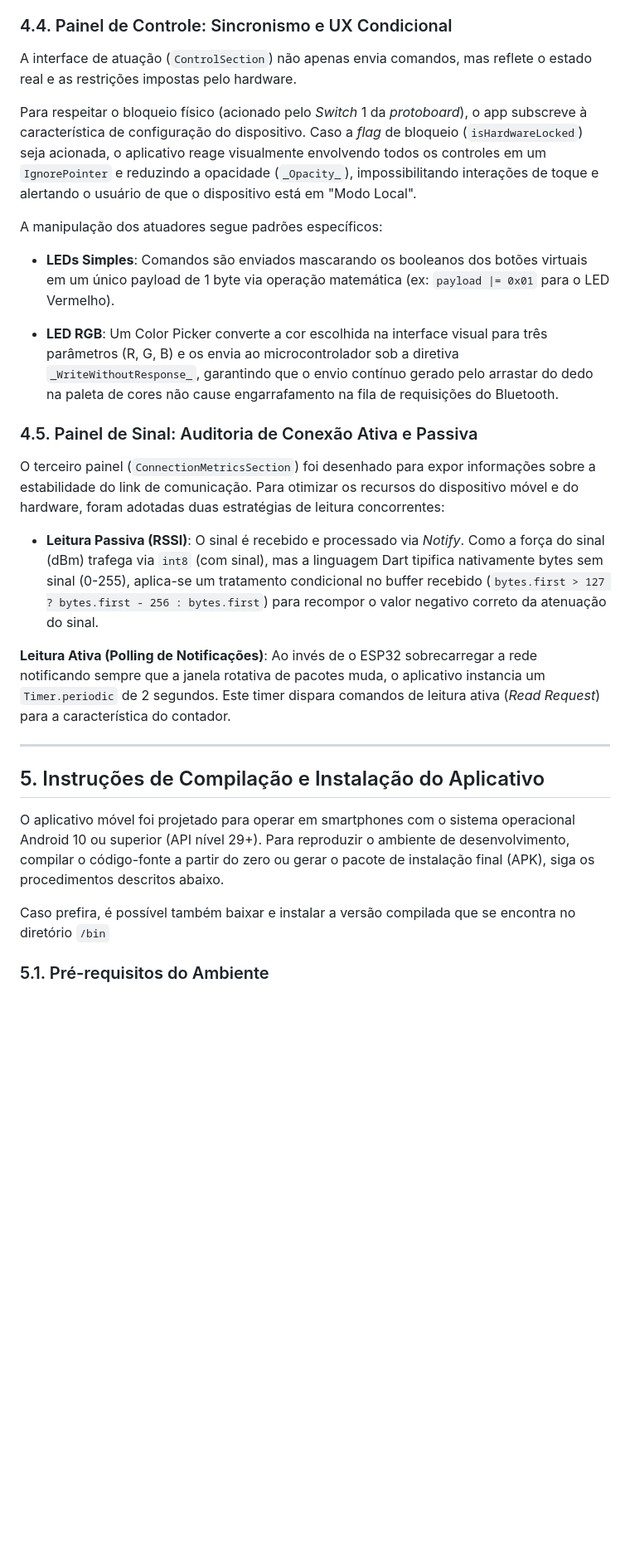
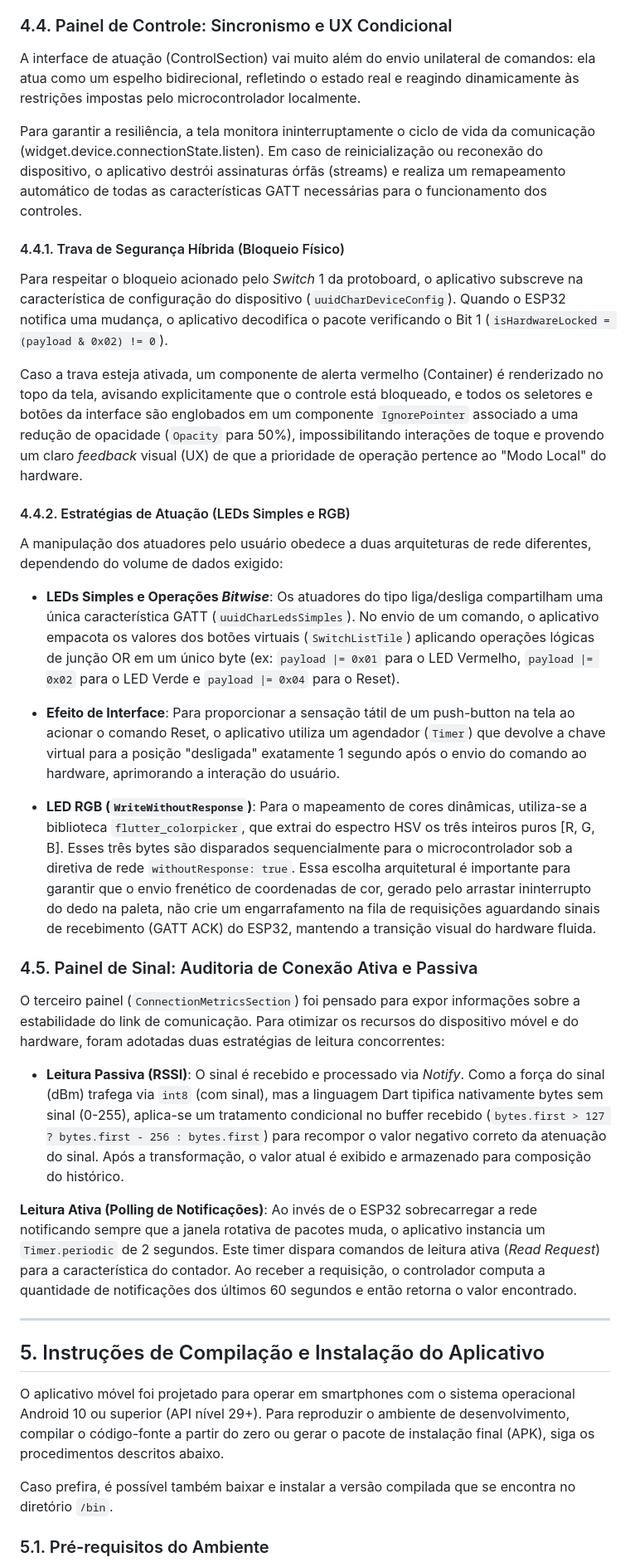
Before and after one commit to EduardoFiorentin/monitoramento_ambiental_ESP32_BLE, a Markdown page: docs/README.md, the part around one of its changes. Shown at 83% size. Rendered like a GitHub page; blank space fills up the shorter version.

Commit message:
ultimos ajustes para versão v1.0

```diff
--- a/docs/README.md
+++ b/docs/README.md
@@ -418,29 +418,36 @@ Os gráficos históricos dinâmicos são construídos usando a biblioteca `fl_ch
 
 
 ### 4.4. Painel de Controle: Sincronismo e UX Condicional
+A interface de atuação (ControlSection) vai muito além do envio unilateral de comandos: ela atua como um espelho bidirecional, refletindo o estado real e reagindo dinamicamente às restrições impostas pelo microcontrolador localmente.
 
-A interface de atuação (`ControlSection`) não apenas envia comandos, mas reflete o estado real e as restrições impostas pelo hardware.
+Para garantir a resiliência, a tela monitora ininterruptamente o ciclo de vida da comunicação (widget.device.connectionState.listen). Em caso de reinicialização ou reconexão do dispositivo, o aplicativo destrói assinaturas órfãs (streams) e realiza um remapeamento automático de todas as características GATT necessárias para o funcionamento dos controles.
 
-Para respeitar o bloqueio físico (acionado pelo *Switch* 1 da *protoboard*), o app subscreve à característica de configuração do dispositivo. Caso a *flag* de bloqueio (`isHardwareLocked`) seja acionada, o aplicativo reage visualmente envolvendo todos os controles em um `IgnorePointer` e reduzindo a opacidade (`_Opacity_`), impossibilitando interações de toque e alertando o usuário de que o dispositivo está em "Modo Local".
+#### 4.4.1. Trava de Segurança Híbrida (Bloqueio Físico)
+Para respeitar o bloqueio acionado pelo *Switch* 1 da protoboard, o aplicativo subscreve na característica de configuração do dispositivo (`uuidCharDeviceConfig`). Quando o ESP32 notifica uma mudança, o aplicativo decodifica o pacote verificando o Bit 1 (`isHardwareLocked = (payload & 0x02) != 0`).
 
-A manipulação dos atuadores segue padrões específicos:
+Caso a trava esteja ativada, um componente de alerta vermelho (Container) é renderizado no topo da tela, avisando explicitamente que o controle está bloqueado, e todos os seletores e botões da interface são englobados em um componente `IgnorePointer` associado a uma redução de opacidade (`Opacity` para 50%), impossibilitando interações de toque e provendo um claro *feedback* visual (UX) de que a prioridade de operação pertence ao "Modo Local" do hardware.
 
-- **LEDs Simples**: Comandos são enviados mascarando os booleanos dos botões virtuais em um único payload de 1 byte via operação matemática (ex: `payload |= 0x01` para o LED Vermelho).
+#### 4.4.2. Estratégias de Atuação (LEDs Simples e RGB)
+A manipulação dos atuadores pelo usuário obedece a duas arquiteturas de rede diferentes, dependendo do volume de dados exigido:
 
-- **LED RGB**: Um Color Picker converte a cor escolhida na interface visual para três parâmetros (R, G, B) e os envia ao microcontrolador sob a diretiva `_WriteWithoutResponse_`, garantindo que o envio contínuo gerado pelo arrastar do dedo na paleta de cores não cause engarrafamento na fila de requisições do Bluetooth.
+- **LEDs Simples e Operações *Bitwise***: Os atuadores do tipo liga/desliga compartilham uma única característica GATT (`uuidCharLedsSimples`). No envio de um comando, o aplicativo empacota os valores dos botões virtuais (`SwitchListTile`) aplicando operações lógicas de junção OR em um único byte (ex: `payload |= 0x01` para o LED Vermelho, `payload |= 0x02` para o LED Verde e `payload |= 0x04` para o Reset).
+
+- **Efeito de Interface**: Para proporcionar a sensação tátil de um push-button na tela ao acionar o comando Reset, o aplicativo utiliza um agendador (`Timer`) que devolve a chave virtual para a posição "desligada" exatamente 1 segundo após o envio do comando ao hardware, aprimorando a interação do usuário.
+
+- **LED RGB (`WriteWithoutResponse`)**: Para o mapeamento de cores dinâmicas, utiliza-se a biblioteca `flutter_colorpicker`, que extrai do espectro HSV os três inteiros puros [R, G, B]. Esses três bytes são disparados sequencialmente para o microcontrolador sob a diretiva de rede `withoutResponse: true`. Essa escolha arquitetural é importante para garantir que o envio frenético de coordenadas de cor, gerado pelo arrastar ininterrupto do dedo na paleta, não crie um engarrafamento na fila de requisições aguardando sinais de recebimento (GATT ACK) do ESP32, mantendo a transição visual do hardware fluida.
 
 ### 4.5. Painel de Sinal: Auditoria de Conexão Ativa e Passiva
-O terceiro painel (`ConnectionMetricsSection`) foi desenhado para expor informações sobre a estabilidade do link de comunicação. Para otimizar os recursos do dispositivo móvel e do hardware, foram adotadas duas estratégias de leitura concorrentes:
+O terceiro painel (`ConnectionMetricsSection`) foi pensado para expor informações sobre a estabilidade do link de comunicação. Para otimizar os recursos do dispositivo móvel e do hardware, foram adotadas duas estratégias de leitura concorrentes:
 
-- **Leitura Passiva (RSSI)**: O sinal é recebido e processado via *Notify*. Como a força do sinal (dBm) trafega via `int8` (com sinal), mas a linguagem Dart tipifica nativamente bytes sem sinal (0-255), aplica-se um tratamento condicional no buffer recebido (`bytes.first > 127 ? bytes.first - 256 : bytes.first`) para recompor o valor negativo correto da atenuação do sinal.
+- **Leitura Passiva (RSSI)**: O sinal é recebido e processado via *Notify*. Como a força do sinal (dBm) trafega via `int8` (com sinal), mas a linguagem Dart tipifica nativamente bytes sem sinal (0-255), aplica-se um tratamento condicional no buffer recebido (`bytes.first > 127 ? bytes.first - 256 : bytes.first`) para recompor o valor negativo correto da atenuação do sinal. Após a transformação, o valor atual é exibido e armazenado para composição do histórico.
 
-**Leitura Ativa (Polling de Notificações)**: Ao invés de o ESP32 sobrecarregar a rede notificando sempre que a janela rotativa de pacotes muda, o aplicativo instancia um `Timer.periodic` de 2 segundos. Este timer dispara comandos de leitura ativa (*Read Request*) para a característica do contador.
+**Leitura Ativa (Polling de Notificações)**: Ao invés de o ESP32 sobrecarregar a rede notificando sempre que a janela rotativa de pacotes muda, o aplicativo instancia um `Timer.periodic` de 2 segundos. Este timer dispara comandos de leitura ativa (*Read Request*) para a característica do contador. Ao receber a requisição, o controlador computa a quantidade de notificações dos últimos 60 segundos e então retorna o valor encontrado.
 
 ---
 ## 5. Instruções de Compilação e Instalação do Aplicativo
 O aplicativo móvel foi projetado para operar em smartphones com o sistema operacional Android 10 ou superior (API nível 29+). Para reproduzir o ambiente de desenvolvimento, compilar o código-fonte a partir do zero ou gerar o pacote de instalação final (APK), siga os procedimentos descritos abaixo.
 
-Caso prefira, é possível também baixar e instalar a versão compilada que se encontra no diretório `/bin`
+Caso prefira, é possível também baixar e instalar a versão compilada que se encontra no diretório `/bin`.
 
 
 ### 5.1. Pré-requisitos do Ambiente
```
Also changed, not shown: other parts of docs/README.md (+4 -4 lines), README.md (+5 -0 lines).
